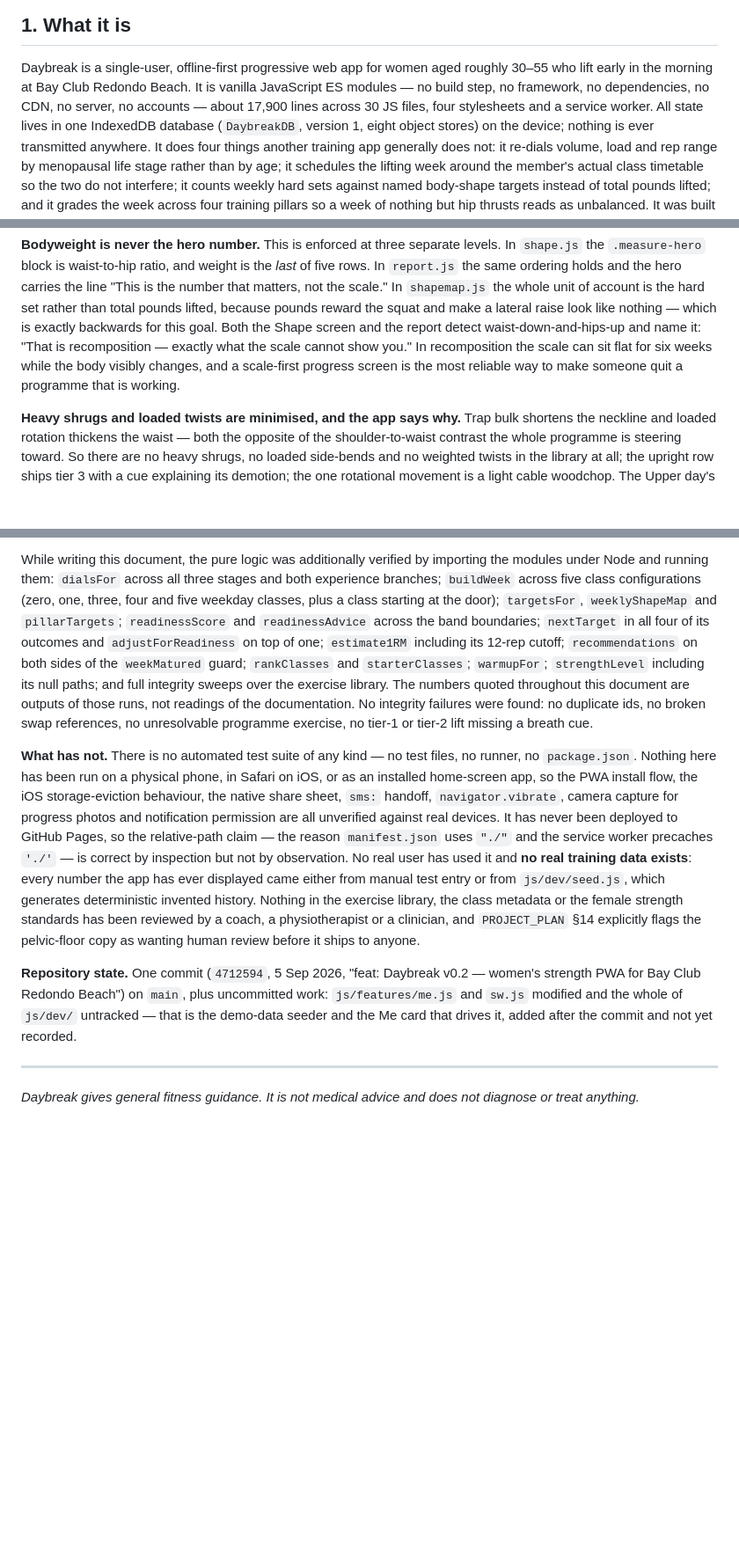
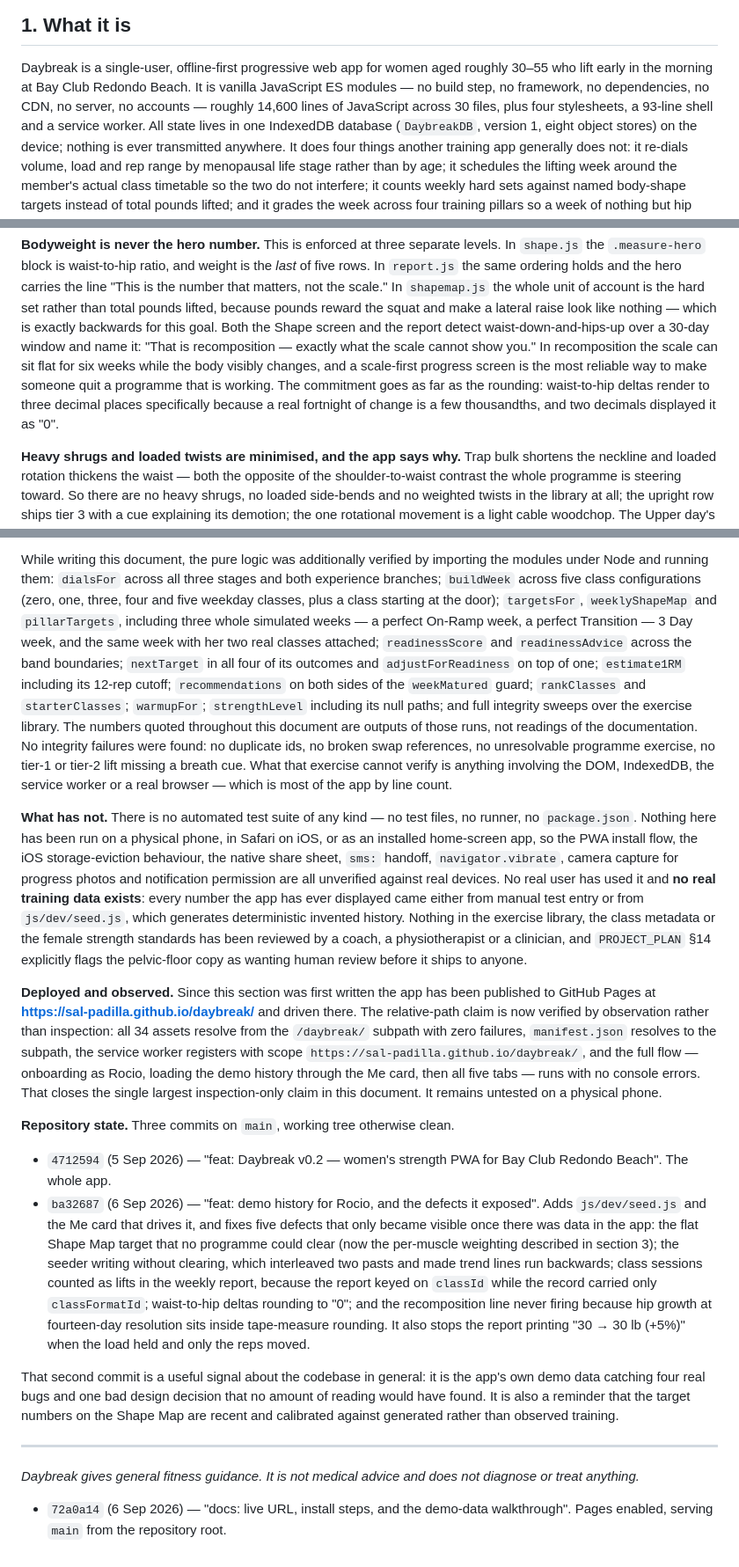
Before and after one commit to Sal-Padilla/daybreak, a Markdown page: docs/CAPABILITIES.md, 3 parts joined by grey strips. Shown at 88% size. Rendered like a GitHub page; blank space fills up the shorter version.

Commit message:
docs: capabilities reference, corrected for the live deployment
A full walkthrough of what the app does and does not do, written against the
source rather than the README, with the pure logic independently re-verified by
importing the modules under Node.

Corrects two statements that went stale during the same session: the app has now
been deployed to GitHub Pages and driven there, so the relative-path claim is
verified by observation rather than inspection.

Co-Authored-By: Claude Opus 5 <noreply@anthropic.com>

```diff
--- a/docs/CAPABILITIES.md
+++ b/docs/CAPABILITIES.md
@@ -10,8 +10,9 @@ different from what the documentation claims, this file says so.
 
 Daybreak is a single-user, offline-first progressive web app for women aged roughly 30–55 who
 lift early in the morning at Bay Club Redondo Beach. It is vanilla JavaScript ES modules — no
-build step, no framework, no dependencies, no CDN, no server, no accounts — about 17,900 lines
-across 30 JS files, four stylesheets and a service worker. All state lives in one IndexedDB
+build step, no framework, no dependencies, no CDN, no server, no accounts — roughly 14,600 lines
+of JavaScript across 30 files, plus four stylesheets, a 93-line shell and a service worker. All
+state lives in one IndexedDB
 database (`DaybreakDB`, version 1, eight object stores) on the device; nothing is ever
 transmitted anywhere. It does four things another training app generally does not: it re-dials
 volume, load and rep range by menopausal life stage rather than by age; it schedules the lifting
@@ -720,10 +721,12 @@ rows. In `report.js` the same ordering holds and the hero carries the line "This
 that matters, not the scale." In `shapemap.js` the whole unit of account is the hard set rather
 than total pounds lifted, because pounds reward the squat and make a lateral raise look like
 nothing — which is exactly backwards for this goal. Both the Shape screen and the report detect
-waist-down-and-hips-up and name it: "That is recomposition — exactly what the scale cannot show
-you." In recomposition the scale can sit flat for six weeks while the body visibly changes, and a
-scale-first progress screen is the most reliable way to make someone quit a programme that is
-working.
+waist-down-and-hips-up over a 30-day window and name it: "That is recomposition — exactly what
+the scale cannot show you." In recomposition the scale can sit flat for six weeks while the body
+visibly changes, and a scale-first progress screen is the most reliable way to make someone quit
+a programme that is working. The commitment goes as far as the rounding: waist-to-hip deltas
+render to three decimal places specifically because a real fortnight of change is a few
+thousandths, and two decimals displayed it as "0".
 
 **Heavy shrugs and loaded twists are minimised, and the app says why.** Trap bulk shortens the
 neckline and loaded rotation thickens the waist — both the opposite of the shoulder-to-waist
@@ -1012,35 +1015,61 @@ scroll at 390 × 844 — was the checklist it was driven against.
 While writing this document, the pure logic was additionally verified by importing the modules
 under Node and running them: `dialsFor` across all three stages and both experience branches;
 `buildWeek` across five class configurations (zero, one, three, four and five weekday classes,
-plus a class starting at the door); `targetsFor`, `weeklyShapeMap` and `pillarTargets`;
-`readinessScore` and `readinessAdvice` across the band boundaries; `nextTarget` in all four of its
-outcomes and `adjustForReadiness` on top of one; `estimate1RM` including its 12-rep cutoff;
-`recommendations` on both sides of the `weekMatured` guard; `rankClasses` and `starterClasses`;
-`warmupFor`; `strengthLevel` including its null paths; and full integrity sweeps over the
-exercise library. The numbers quoted throughout this document are outputs of those runs, not
-readings of the documentation. No integrity failures were found: no duplicate ids, no broken
-swap references, no unresolvable programme exercise, no tier-1 or tier-2 lift missing a breath
-cue.
+plus a class starting at the door); `targetsFor`, `weeklyShapeMap` and `pillarTargets`, including
+three whole simulated weeks — a perfect On-Ramp week, a perfect Transition — 3 Day week, and the
+same week with her two real classes attached; `readinessScore` and `readinessAdvice` across the
+band boundaries; `nextTarget` in all four of its outcomes and `adjustForReadiness` on top of one;
+`estimate1RM` including its 12-rep cutoff; `recommendations` on both sides of the `weekMatured`
+guard; `rankClasses` and `starterClasses`; `warmupFor`; `strengthLevel` including its null paths;
+and full integrity sweeps over the exercise library. The numbers quoted throughout this document
+are outputs of those runs, not readings of the documentation. No integrity failures were found:
+no duplicate ids, no broken swap references, no unresolvable programme exercise, no tier-1 or
+tier-2 lift missing a breath cue. What that exercise cannot verify is anything involving the DOM,
+IndexedDB, the service worker or a real browser — which is most of the app by line count.
 
 **What has not.** There is no automated test suite of any kind — no test files, no runner, no
 `package.json`. Nothing here has been run on a physical phone, in Safari on iOS, or as an
 installed home-screen app, so the PWA install flow, the iOS storage-eviction behaviour, the
 native share sheet, `sms:` handoff, `navigator.vibrate`, camera capture for progress photos and
-notification permission are all unverified against real devices. It has never been deployed to
-GitHub Pages, so the relative-path claim — the reason `manifest.json` uses `"./"` and the service
-worker precaches `'./'` — is correct by inspection but not by observation. No real user has used
+notification permission are all unverified against real devices. No real user has used
 it and **no real training data exists**: every number the app has ever displayed came either from
 manual test entry or from `js/dev/seed.js`, which generates deterministic invented history.
 Nothing in the exercise library, the class metadata or the female strength standards has been
 reviewed by a coach, a physiotherapist or a clinician, and `PROJECT_PLAN` §14 explicitly flags
 the pelvic-floor copy as wanting human review before it ships to anyone.
 
-**Repository state.** One commit (`4712594`, 5 Sep 2026, "feat: Daybreak v0.2 — women's strength
-PWA for Bay Club Redondo Beach") on `main`, plus uncommitted work: `js/features/me.js` and
-`sw.js` modified and the whole of `js/dev/` untracked — that is the demo-data seeder and the Me
-card that drives it, added after the commit and not yet recorded.
+**Deployed and observed.** Since this section was first written the app has been published to
+GitHub Pages at **https://sal-padilla.github.io/daybreak/** and driven there. The relative-path
+claim is now verified by observation rather than inspection: all 34 assets resolve from the
+`/daybreak/` subpath with zero failures, `manifest.json` resolves to the subpath, the service
+worker registers with scope `https://sal-padilla.github.io/daybreak/`, and the full flow —
+onboarding as Rocio, loading the demo history through the Me card, then all five tabs — runs with
+no console errors. That closes the single largest inspection-only claim in this document. It
+remains untested on a physical phone.
+
+**Repository state.** Three commits on `main`, working tree otherwise clean.
+
+- `4712594` (5 Sep 2026) — "feat: Daybreak v0.2 — women's strength PWA for Bay Club Redondo
+  Beach". The whole app.
+- `ba32687` (6 Sep 2026) — "feat: demo history for Rocio, and the defects it exposed". Adds
+  `js/dev/seed.js` and the Me card that drives it, and fixes five defects that only became
+  visible once there was data in the app: the flat Shape Map target that no programme could
+  clear (now the per-muscle weighting described in section 3); the seeder writing without
+  clearing, which interleaved two pasts and made trend lines run backwards; class sessions
+  counted as lifts in the weekly report, because the report keyed on `classId` while the record
+  carried only `classFormatId`; waist-to-hip deltas rounding to "0"; and the recomposition line
+  never firing because hip growth at fourteen-day resolution sits inside tape-measure rounding.
+  It also stops the report printing "30 → 30 lb (+5%)" when the load held and only the reps
+  moved.
+
+That second commit is a useful signal about the codebase in general: it is the app's own demo
+data catching four real bugs and one bad design decision that no amount of reading would have
+found. It is also a reminder that the target numbers on the Shape Map are recent and calibrated
+against generated rather than observed training.
 
 ---
 
 *Daybreak gives general fitness guidance. It is not medical advice and does not diagnose or treat
 anything.*
+- `72a0a14` (6 Sep 2026) — "docs: live URL, install steps, and the demo-data walkthrough".
+  Pages enabled, serving `main` from the repository root.
```
Also changed, not shown: other parts of docs/CAPABILITIES.md (+2 -2 lines).
